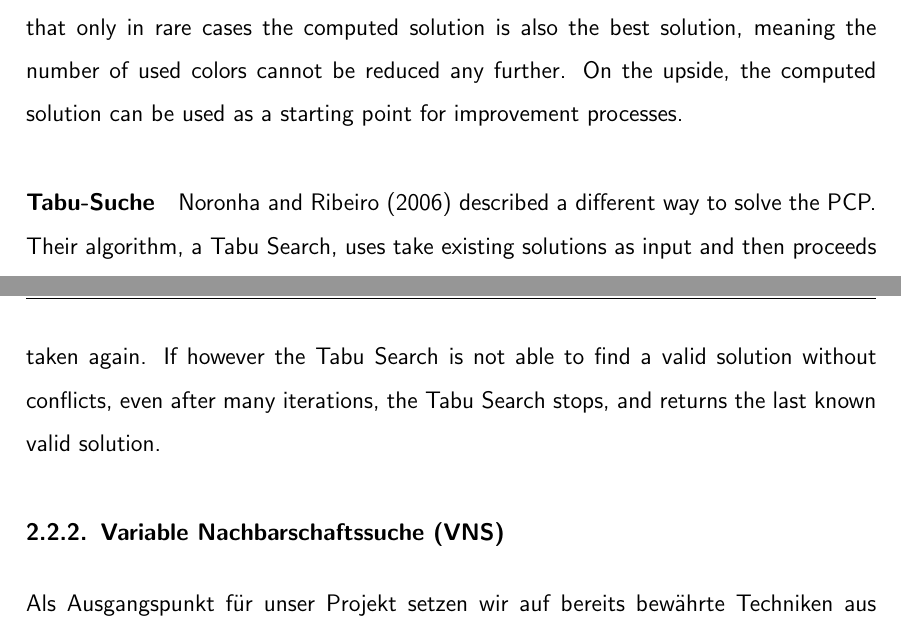
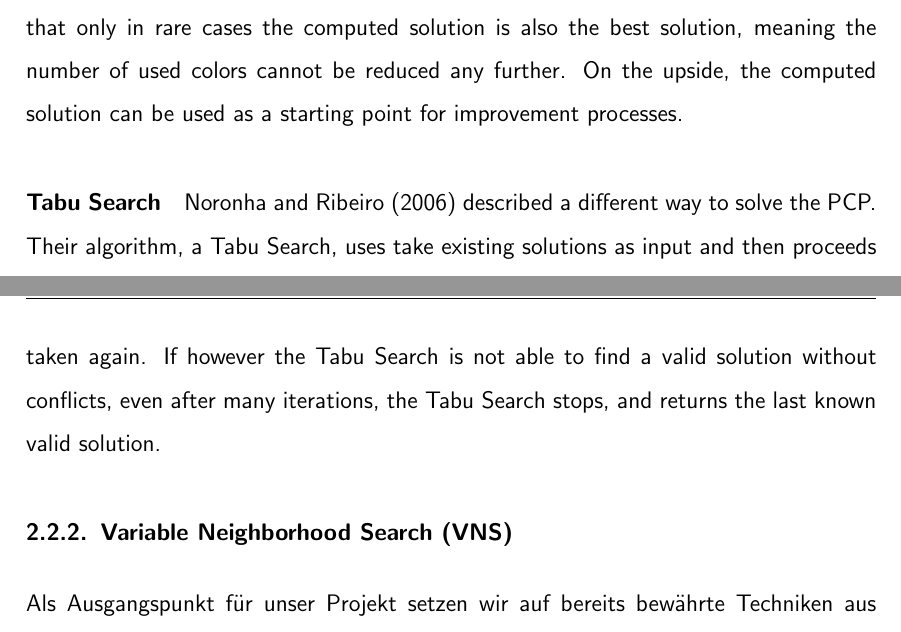
Before and after one commit to flowlo/pcp-vns, a LaTeX document (jugendinnovativ/jugendinnovativ_en.tex): two parts of pages 7 and 8 of 20, joined at a grey line, cut so that both start at the same text. Compiled offline with pdfLaTeX.

Commit message:
Fixed paragraph and section titles

```diff
--- a/jugendinnovativ/jugendinnovativ_en.tex
+++ b/jugendinnovativ/jugendinnovativ_en.tex
@@ -193,7 +193,7 @@ This algorithm can get valid solutions exceedingly quickly. The downside however
 
 %Diese Vorgehensweise führt schnell zu einer gültigen Lösung, die aber nur in den seltensten Fällen auch wirklich optimal bezüglich der Anzahl an benötigten Farben ist. Sie kann aber als Ausgangspunkt für Verbesserungsverfahren dienen.
 
-\paragraph{Tabu-Suche}{
+\paragraph{Tabu Search}{
 \citet*{Noronha2006} described a different way to solve the PCP. Their algorithm, a Tabu Search, uses take existing solutions as input and then proceeds to try to improve them. The work also relies on the algorithm \emph{onestepCD} to get an initial solution.
 
 %Mit Hilfe der von \citet*{Noronha2006} vorgeschlagenen Tabu-Suche ist es möglich, eine bereits bestehende Lösung durch verschiedene Transformationen in eine neue, nach Möglichkeit bessere Lösung zu verwandeln.
@@ -215,7 +215,7 @@ After the Tabu Search reaches a state with zero conflicts, the algorithm begins
 %Ist die Tabu-Suche nun nach mehreren Iterationen zu einer validen Lösung gekommen, welche weniger Farben als die Ausgangslösung verwendet, wird sie erneut aufgerufen, um nach Möglichkeit wieder ein Ergebnis mit einer Farbe weniger zu berechnen.
 %Sollte hingegen die Tabu-Suche auch nach vielen Iterationen keine gültige Lösung erzeugen können, bricht sie von selbst ab und gibt ihre Verbesserungsversuche für diese Lösung auf und beginnt mit einer neuen, zufälligen Neufärbung der aktuell besten gefundenen Lösung.}
 
-\subsubsection{Variable Nachbarschaftssuche (VNS)}
+\subsubsection{Variable Neighborhood Search (VNS)}
 Als Ausgangspunkt für unser Projekt setzen wir auf bereits bewährte Techniken aus anderen Bereichen der Optimierung und versuchen, diese bestmöglich für das Partition Graph Coloring Problem einzusetzen.
 
 \paragraph{Initiallösung}{
```
